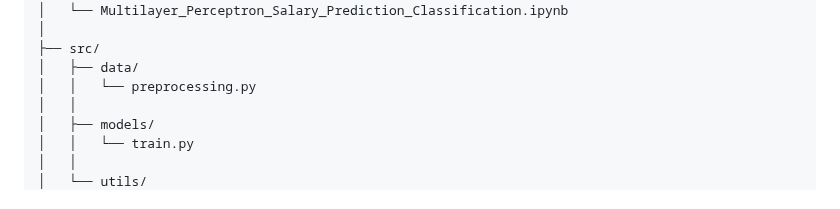
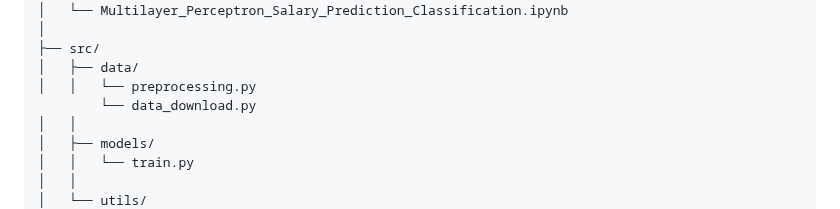
Before and after one commit to moiseslopesdasilva708811-ai/MLOps-Salary-Prediction-Dataset, a Markdown page: README.md, the part around the change. Drawn GitHub-style.

```diff
--- a/README.md
+++ b/README.md
@@ -103,6 +103,7 @@ MLOps-Salary-Prediction-Dataset/
 ├── src/
 │   ├── data/
 │   │   └── preprocessing.py
+        └── data_download.py
 │   │
 │   ├── models/
 │   │   └── train.py
```
